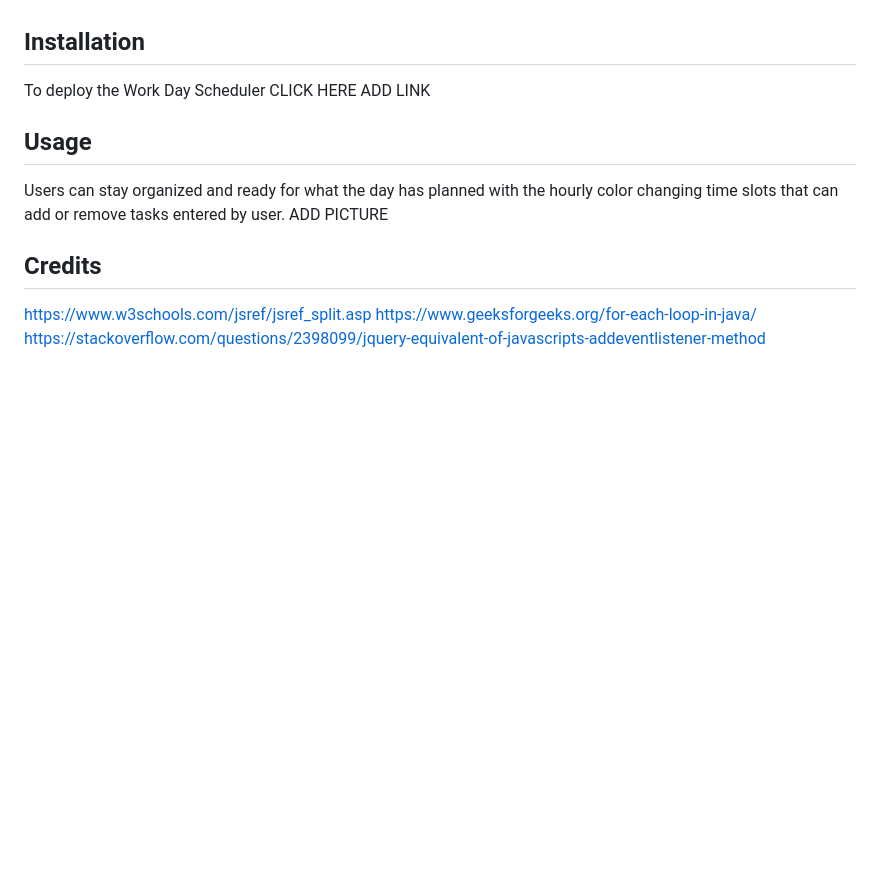
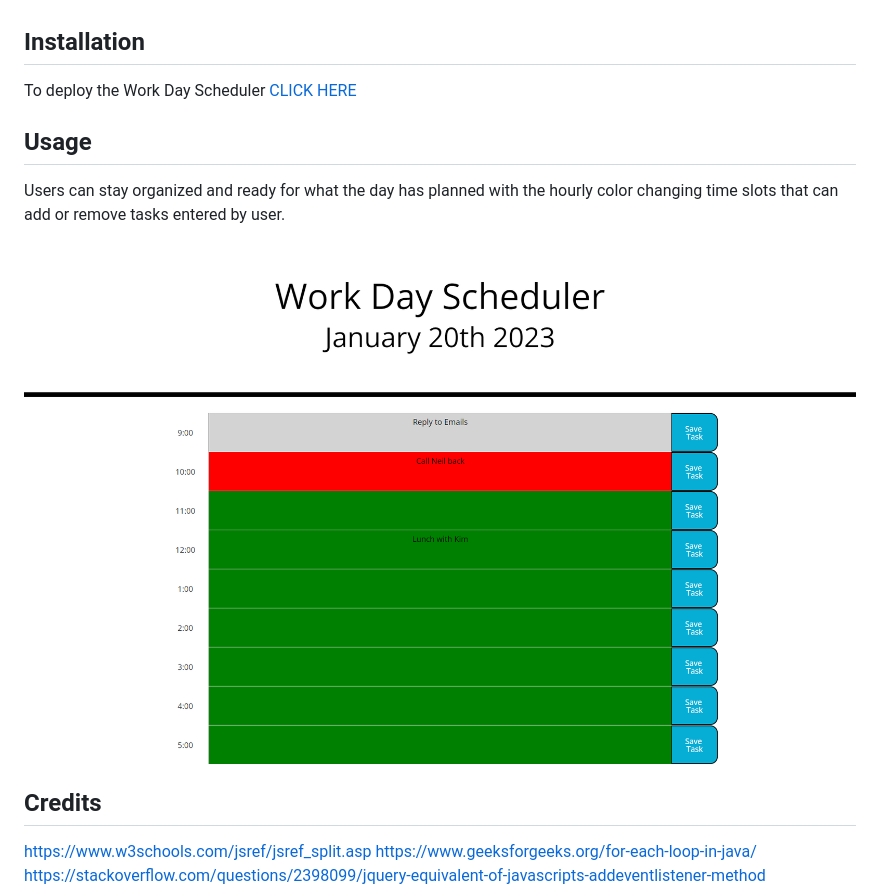
Before and after one commit to luanaparedes/Work-Day-Scheduler-Luana, a Markdown page: README.md, the part around the change. GitHub-like rendering; pictures changed too: Assets/images/ch11-img.png (added); blank space fills up the shorter version.

Commit message:
added comments fixed some structures and finished readme

```diff
--- a/README.md
+++ b/README.md
@@ -6,11 +6,13 @@ Work Day Scheduler allows users to keep track of their tasks for the day with an
 
 ## Installation
 
-To deploy the Work Day Scheduler CLICK HERE ADD LINK
+To deploy the Work Day Scheduler [CLICK HERE](https://luanaparedes.github.io/Work-Day-Scheduler-Luana/)
 
 ## Usage
 
-Users can stay organized and ready for what the day has planned with the hourly color changing time slots that can add or remove tasks entered by user. ADD PICTURE
+Users can stay organized and ready for what the day has planned with the hourly color changing time slots that can add or remove tasks entered by user.
+
+![Work Day Schedueler Image](./Assets/images/ch11-img.png)
 
 ## Credits
 
```
Also changed, not shown: 1 other file.
